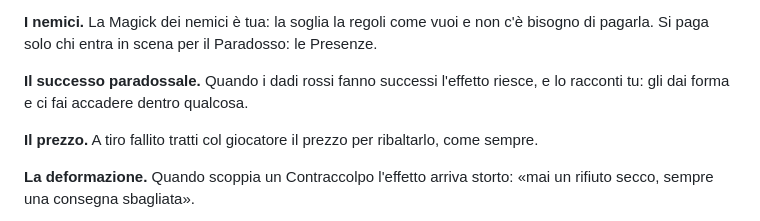
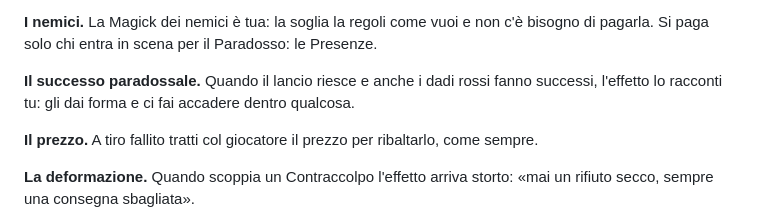
Before and after one commit to MrMalazar/wod5e-mage, a Markdown page: tools/dati/menu_paradosso.md, the part around the change. GitHub-like rendering.

Commit message:
docs(menu): il successo paradossale coi rossi a parte, nel sorgente del menù (Blue, 30/9)
Nelle leve gratis del Narratore il successo paradossale scatta quando il lancio riesce e anche i rossi fanno successi, come la nota della carta della 1.28.2. Solo il sorgente in tools: i dati del menù in Foundry non cambiano.

```diff
--- a/tools/dati/menu_paradosso.md
+++ b/tools/dati/menu_paradosso.md
@@ -950,7 +950,7 @@ Il menù non sostituisce il tuo lavoro di sempre, lo affianca. Le leve qui sotto
 
 **I nemici.** La Magick dei nemici è tua: la soglia la regoli come vuoi e non c'è bisogno di pagarla. Si paga solo chi entra in scena per il Paradosso: le Presenze.
 
-**Il successo paradossale.** Quando i dadi rossi fanno successi l'effetto riesce, e lo racconti tu: gli dai forma e ci fai accadere dentro qualcosa.
+**Il successo paradossale.** Quando il lancio riesce e anche i dadi rossi fanno successi, l'effetto lo racconti tu: gli dai forma e ci fai accadere dentro qualcosa.
 
 **Il prezzo.** A tiro fallito tratti col giocatore il prezzo per ribaltarlo, come sempre.
 
```
